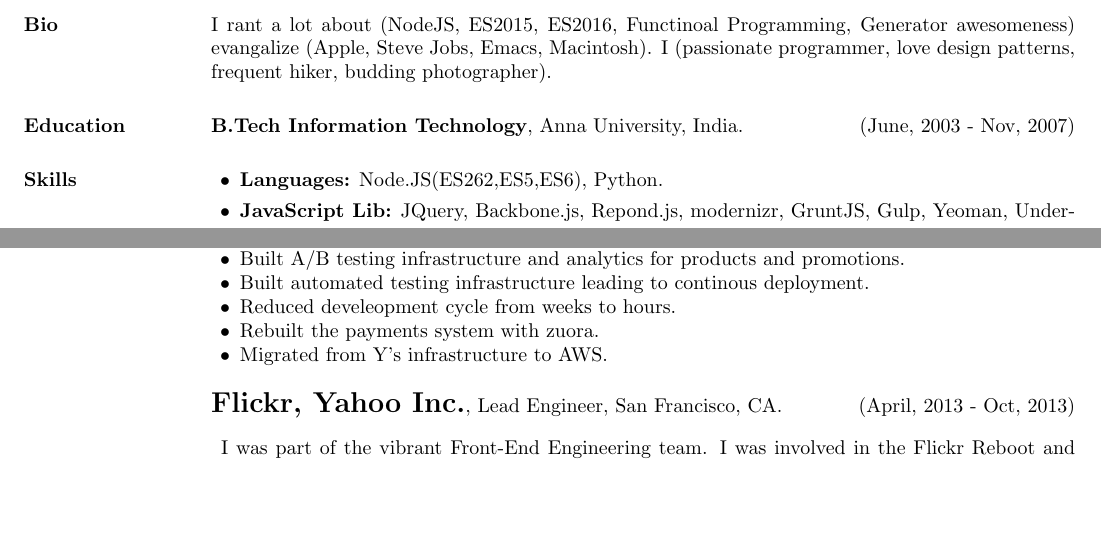
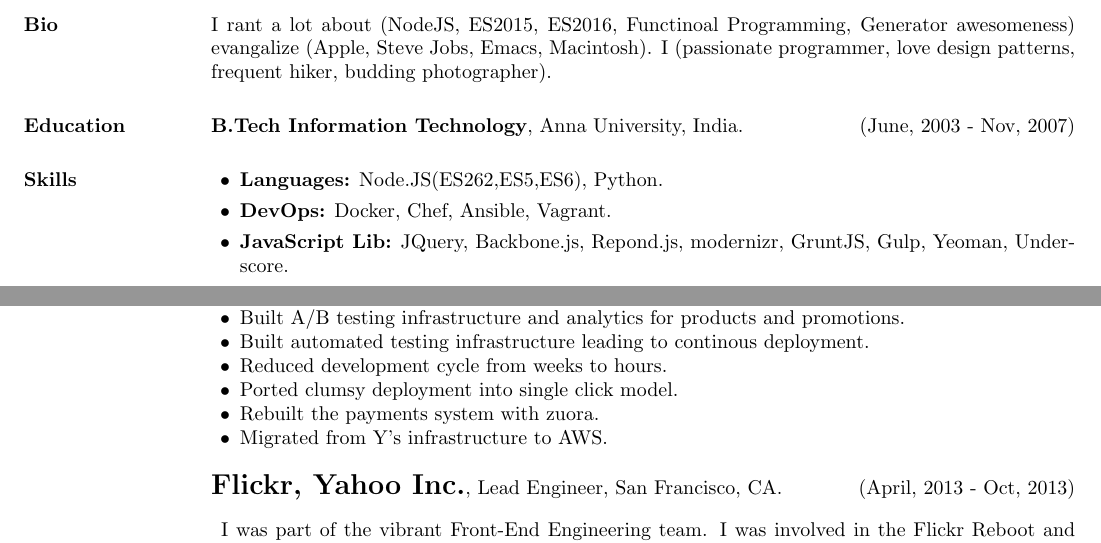
Before and after one commit to ipiyer/cv, a LaTeX CV (Prashanth.tex): two parts of page 1 of 2, joined at a grey line, cut so that both start at the same text, the shorter picture padded with empty space. Compiled offline with pdfLaTeX.

Commit message:
Updating skills

```diff
--- a/Prashanth.tex
+++ b/Prashanth.tex
@@ -55,6 +55,8 @@
 \begin{list2}
 \item {\bf Languages:} Node.JS(ES262,ES5,ES6), Python.\\
 \vspace{-.3cm}
+\item {\bf DevOps:} Docker, Chef, Ansible, Vagrant.\\
+\vspace{-.3cm}
 \item {\bf JavaScript Lib:} JQuery, Backbone.js, Repond.js, modernizr, GruntJS, Gulp, Yeoman, Underscore.\\
 \vspace{-.3cm}
 \item {\bf Web:} HTML5, CSS3, Websockets, Web Components, Polymer.\\
@@ -92,7 +94,8 @@
 \item Rewrote the legacy stack with NodeJS and made the application device friendly.
 \item Built A/B testing infrastructure and analytics for products and promotions.
 \item Built automated testing infrastructure leading to continous deployment.
-\item Reduced develeopment cycle from weeks to hours.
+\item Reduced development cycle from weeks to hours.
+\item Ported clumsy deployment into single click model.
 \item Rebuilt the payments system with zuora.
 \item Migrated from Y's infrastructure to AWS.
 \end{list2}
```
Also changed, not shown: Prashanth.pdf (deleted).
